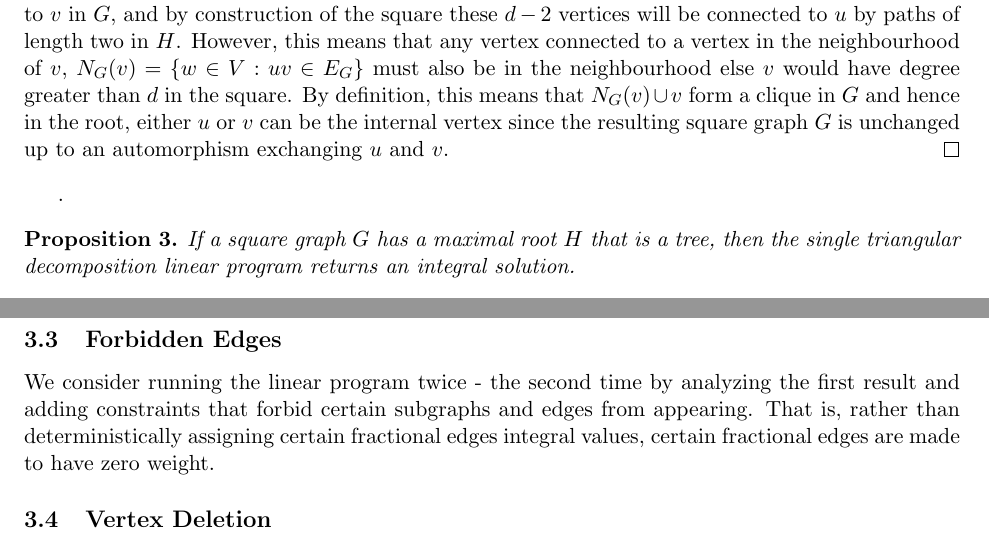
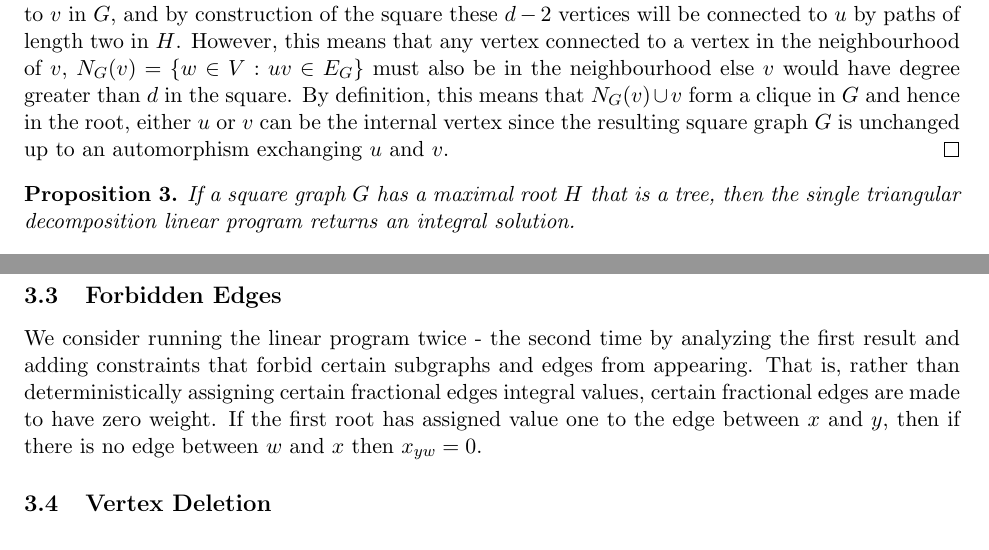
Before and after one commit to Hellwoodoo/Graph-Squares, a LaTeX paper (Optimization of Graph Squares/Optimization of Graph Squares.tex): two parts of pages 9 and 10 of 22, joined at a grey line, cut so that both start at the same text. Compiled offline with pdfLaTeX.

Commit message:
Updating forbidden edge

```diff
--- a/Optimization of Graph Squares/Optimization of Graph Squares.tex
+++ b/Optimization of Graph Squares/Optimization of Graph Squares.tex
@@ -457,7 +457,7 @@ be connected to $u$ by paths of length two in $H$. However, this means that any
 of $v$, $N_G(v) = \{w \in V: uv \in E_G\}$ must also be in the neighbourhood else $v$ would have degree greater than $d$ in
 the square. By definition, this means that $N_G(v) \cup v$ form a clique in $G$ and hence in the root, either $u$ or $v$
 can be the internal vertex since the resulting square graph $G$ is unchanged up to an automorphism exchanging $u$ and $v$.
-\end{proof}.
+\end{proof}
 
 \begin{proposition} \label{prop::single_triangular_decomposition}
   If a square graph $G$ has a maximal root $H$ that is a tree, then the single triangular decomposition linear program
@@ -509,7 +509,9 @@ it is not a maximal tree and hence the modified linear program will not return a
 
 We consider running the linear program twice - the second time by analyzing the first result and adding constraints that forbid
 certain subgraphs and edges from appearing. That is, rather than deterministically assigning certain fractional edges integral values,
-certain fractional edges are made to have zero weight.
+certain fractional edges are made to have zero weight. If the first root has assigned value one to the edge between $x$ and $y$, then if
+there is no edge between $w$ and $x$ then $x_{yw} = 0$.
+
 
 \subsection{Vertex Deletion} \label{subsec::vertex_deletion}
 
```
Also changed, not shown: Optimization of Graph Squares/Optimization of Graph Squares.pdf, 1 other file.
